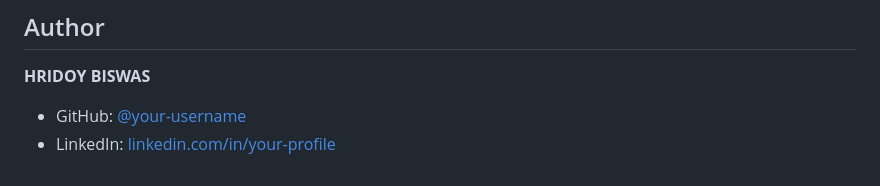
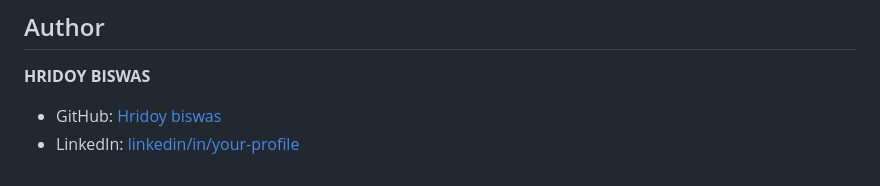
Before and after one commit to erhridoybiswas/Social-Media-Privacy-Risk-Assessment, a Markdown page: README.md, the part around the change. Drawn GitHub-style.

```diff
--- a/README.md
+++ b/README.md
@@ -579,5 +579,5 @@ machine — the exact numbers depend on the weights in `backend/config.py`.
 
 **HRIDOY BISWAS**
 
-- GitHub: [@your-username](https://github.com/erhridoybiswas)
-- LinkedIn: [linkedin.com/in/your-profile](https://linkedin.com/in/erhridoybiswas)
+- GitHub: [Hridoy biswas](https://github.com/erhridoybiswas)
+- LinkedIn: [linkedin/in/your-profile](https://linkedin.com/in/erhridoybiswas)
```
